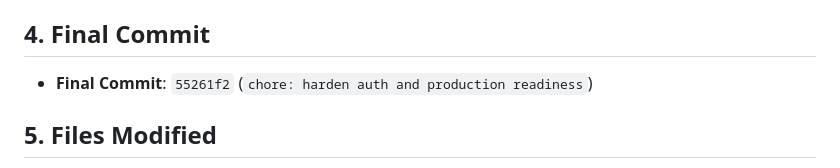
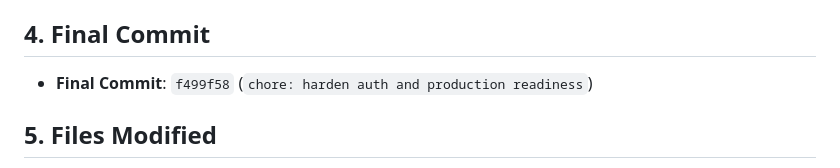
Before and after one commit to itslakshay03/Lecture_Intelligence_Platform, a Markdown page: docs/audits/PHASE_5_FINAL_SECURITY_PRODUCTION_AUDIT.md, the part around the change. Rendered like a GitHub page.

Commit message:
docs(audit): update Phase 5 final commit reference

```diff
--- a/docs/audits/PHASE_5_FINAL_SECURITY_PRODUCTION_AUDIT.md
+++ b/docs/audits/PHASE_5_FINAL_SECURITY_PRODUCTION_AUDIT.md
@@ -12,7 +12,7 @@
 - **Starting Baseline Commit**: `8c6b0c4743cef10bdc013ea102bc795e398c750b` (`docs(audit): update Phase 4 final commit reference`)
 
 ## 4. Final Commit
-- **Final Commit**: `55261f2` (`chore: harden auth and production readiness`)
+- **Final Commit**: `f499f58` (`chore: harden auth and production readiness`)
 
 ## 5. Files Modified
 - [`backend/services/task_repository.py`](file:///c:/Users/LAKSHAY%20ANAND/OneDrive/Desktop/lecture-intelligence-platform/backend/services/task_repository.py): Added composite database index `idx_tasks_user_created_at ON tasks(user_id, created_at DESC)`.
```
